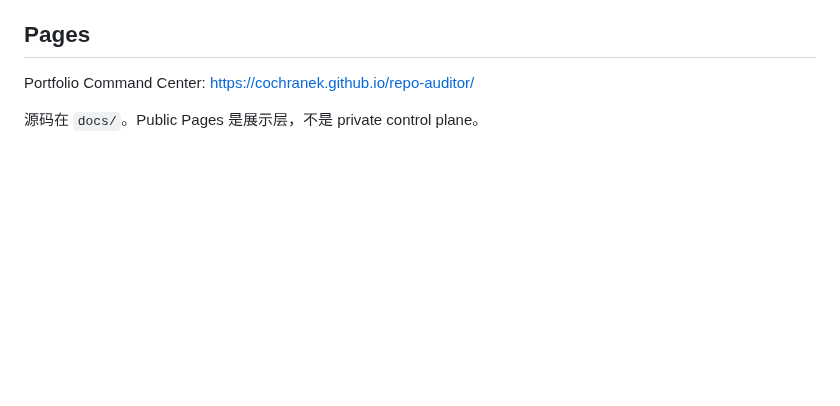
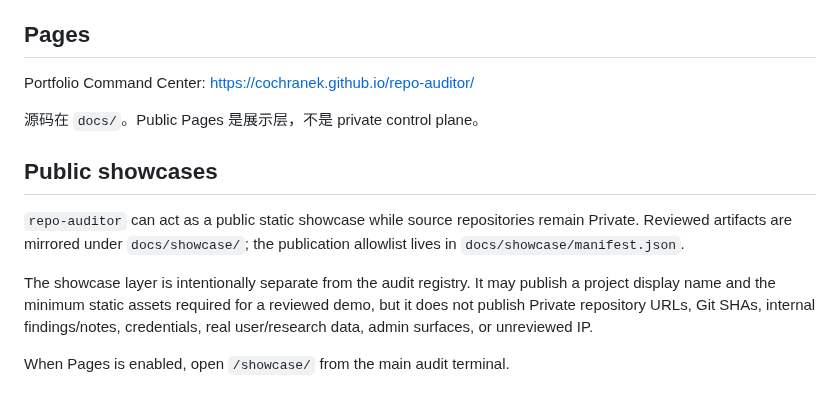
Before and after one commit to CochraneK/repo-auditor, a Markdown page: README.md, the part around the change. Drawn GitHub-style; blank space fills up the shorter version.

Commit message:
docs: document public showcase layer

```diff
--- a/README.md
+++ b/README.md
@@ -209,3 +209,11 @@ python scripts/audit_freshness.py
 Portfolio Command Center: https://cochranek.github.io/repo-auditor/
 
 源码在 `docs/`。Public Pages 是展示层，不是 private control plane。
+
+## Public showcases
+
+`repo-auditor` can act as a public static showcase while source repositories remain Private. Reviewed artifacts are mirrored under `docs/showcase/`; the publication allowlist lives in `docs/showcase/manifest.json`.
+
+The showcase layer is intentionally separate from the audit registry. It may publish a project display name and the minimum static assets required for a reviewed demo, but it does not publish Private repository URLs, Git SHAs, internal findings/notes, credentials, real user/research data, admin surfaces, or unreviewed IP.
+
+When Pages is enabled, open `/showcase/` from the main audit terminal.
```
